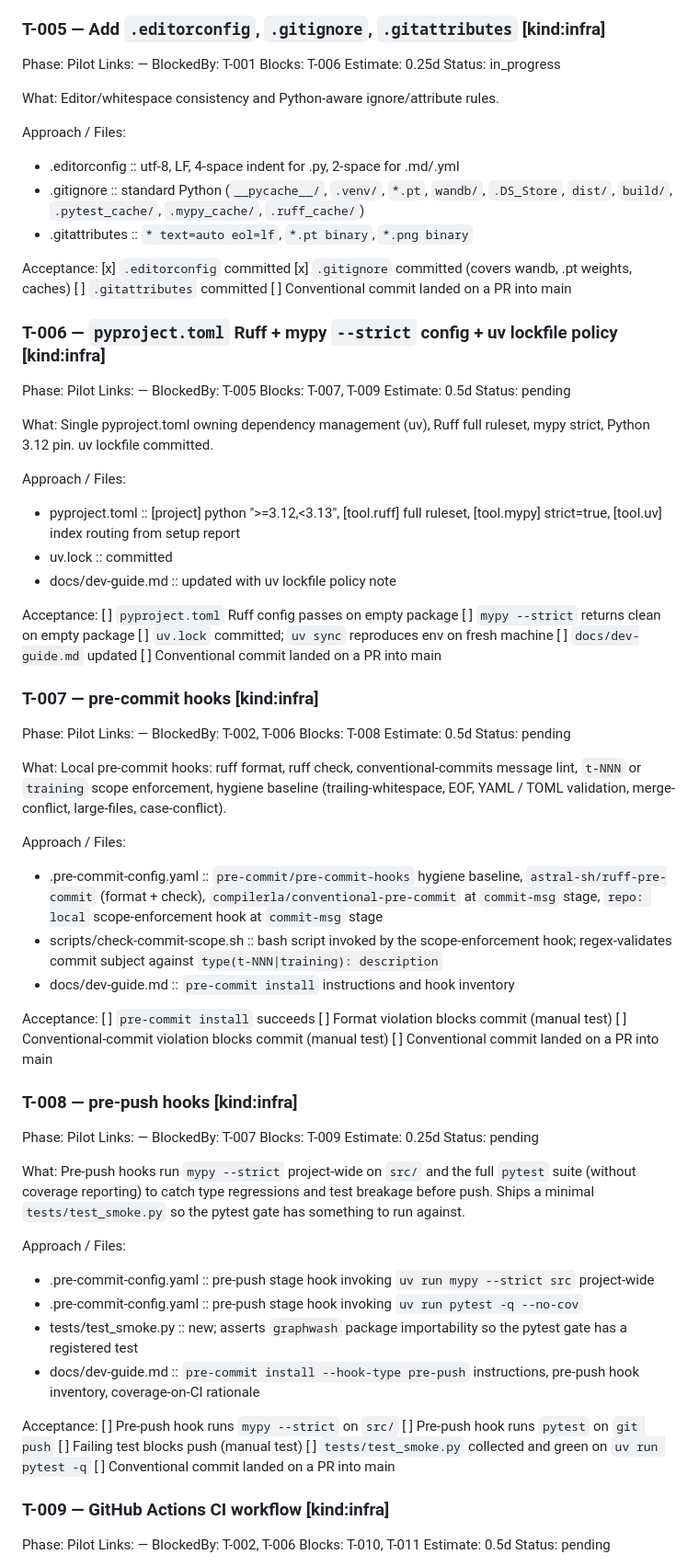
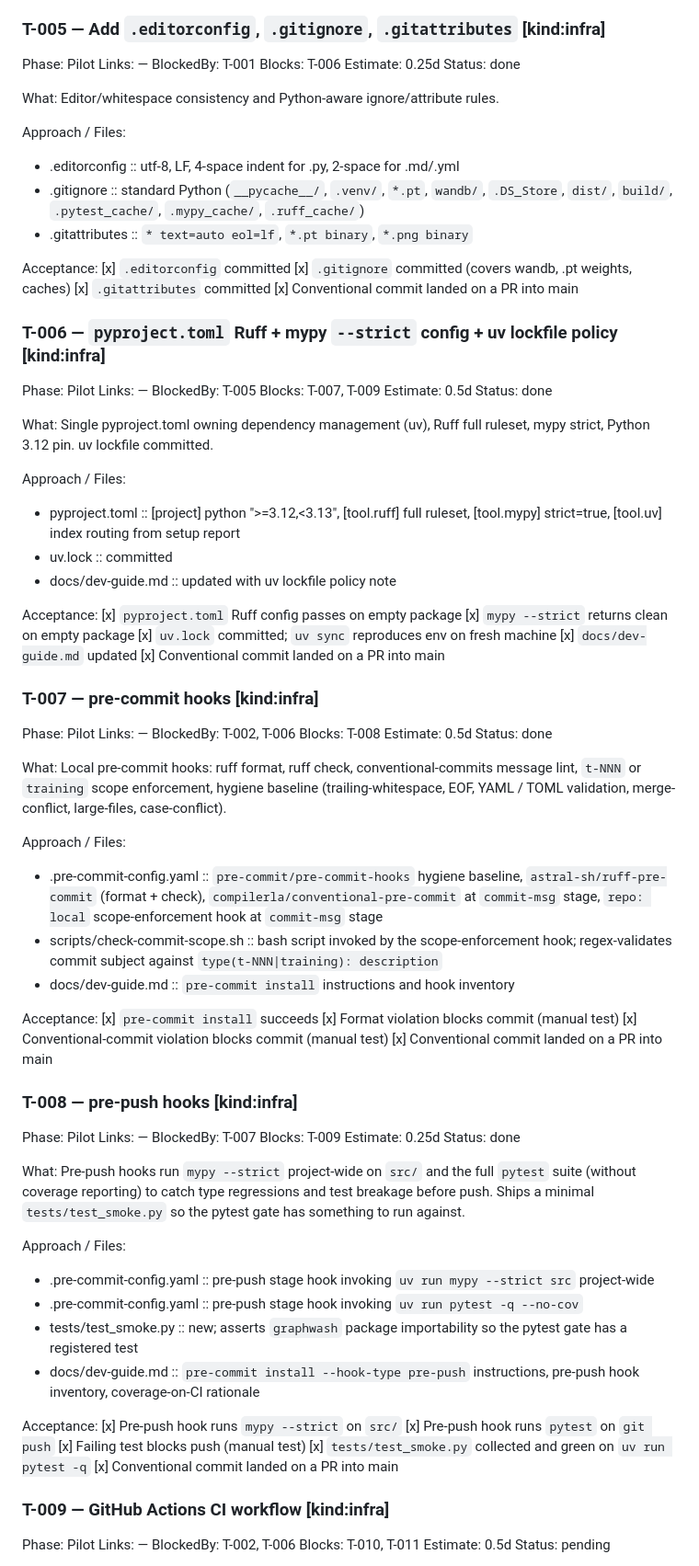
Before and after one commit to dinesh-git17/graphwash, a Markdown page: docs/graphwash-task-list.md, the part around one of its changes. Shown at 92% size. Rendered like a GitHub page.

Commit message:
docs(t-008): sync Pilot task-list status and acceptance ticks (#9)
Mark T-001 through T-008 reflecting their merged-and-green state on
main. T-005 moves from in_progress to done; T-006, T-007, T-008
move from pending to done. Remaining unchecked acceptance boxes
across the eight tasks are ticked so the task list matches main at
9b53aaa.

Front-matter Last updated: 2026-04-18 becomes 2026-04-20.

```diff
--- a/docs/graphwash-task-list.md
+++ b/docs/graphwash-task-list.md
@@ -596,7 +596,7 @@ Links: —
 BlockedBy: T-001
 Blocks: T-006
 Estimate: 0.25d
-Status: in_progress
+Status: done
 
 What:
 Editor/whitespace consistency and Python-aware ignore/attribute rules.
@@ -610,8 +610,8 @@ Approach / Files:
 Acceptance:
 [x] `.editorconfig` committed
 [x] `.gitignore` committed (covers wandb, .pt weights, caches)
-[ ] `.gitattributes` committed
-[ ] Conventional commit landed on a PR into main
+[x] `.gitattributes` committed
+[x] Conventional commit landed on a PR into main
 
 ### T-006 — `pyproject.toml` Ruff + mypy `--strict` config + uv lockfile policy [kind:infra]
 
@@ -620,7 +620,7 @@ Links: —
 BlockedBy: T-005
 Blocks: T-007, T-009
 Estimate: 0.5d
-Status: pending
+Status: done
 
 What:
 Single pyproject.toml owning dependency management (uv), Ruff full ruleset, mypy strict, Python 3.12 pin. uv lockfile committed.
@@ -632,11 +632,11 @@ Approach / Files:
 - docs/dev-guide.md :: updated with uv lockfile policy note
 
 Acceptance:
-[ ] `pyproject.toml` Ruff config passes on empty package
-[ ] `mypy --strict` returns clean on empty package
-[ ] `uv.lock` committed; `uv sync` reproduces env on fresh machine
-[ ] `docs/dev-guide.md` updated
-[ ] Conventional commit landed on a PR into main
+[x] `pyproject.toml` Ruff config passes on empty package
+[x] `mypy --strict` returns clean on empty package
+[x] `uv.lock` committed; `uv sync` reproduces env on fresh machine
+[x] `docs/dev-guide.md` updated
+[x] Conventional commit landed on a PR into main
 
 ### T-007 — pre-commit hooks [kind:infra]
 
@@ -645,7 +645,7 @@ Links: —
 BlockedBy: T-002, T-006
 Blocks: T-008
 Estimate: 0.5d
-Status: pending
+Status: done
 
 What:
 Local pre-commit hooks: ruff format, ruff check, conventional-commits message lint, `t-NNN` or `training` scope enforcement, hygiene baseline (trailing-whitespace, EOF, YAML / TOML validation, merge-conflict, large-files, case-conflict).
@@ -657,10 +657,10 @@ Approach / Files:
 - docs/dev-guide.md :: `pre-commit install` instructions and hook inventory
 
 Acceptance:
-[ ] `pre-commit install` succeeds
-[ ] Format violation blocks commit (manual test)
-[ ] Conventional-commit violation blocks commit (manual test)
-[ ] Conventional commit landed on a PR into main
+[x] `pre-commit install` succeeds
+[x] Format violation blocks commit (manual test)
+[x] Conventional-commit violation blocks commit (manual test)
+[x] Conventional commit landed on a PR into main
 
 ### T-008 — pre-push hooks [kind:infra]
 
@@ -669,7 +669,7 @@ Links: —
 BlockedBy: T-007
 Blocks: T-009
 Estimate: 0.25d
-Status: pending
+Status: done
 
 What:
 Pre-push hooks run `mypy --strict` project-wide on `src/` and the full `pytest` suite (without coverage reporting) to catch type regressions and test breakage before push. Ships a minimal `tests/test_smoke.py` so the pytest gate has something to run against.
@@ -682,11 +682,11 @@ Approach / Files:
 - docs/dev-guide.md :: `pre-commit install --hook-type pre-push` instructions, pre-push hook inventory, coverage-on-CI rationale
 
 Acceptance:
-[ ] Pre-push hook runs `mypy --strict` on `src/`
-[ ] Pre-push hook runs `pytest` on `git push`
-[ ] Failing test blocks push (manual test)
-[ ] `tests/test_smoke.py` collected and green on `uv run pytest -q`
-[ ] Conventional commit landed on a PR into main
+[x] Pre-push hook runs `mypy --strict` on `src/`
+[x] Pre-push hook runs `pytest` on `git push`
+[x] Failing test blocks push (manual test)
+[x] `tests/test_smoke.py` collected and green on `uv run pytest -q`
+[x] Conventional commit landed on a PR into main
 
 ### T-009 — GitHub Actions CI workflow [kind:infra]
 
```
Also changed, not shown: other parts of docs/graphwash-task-list.md (+4 -4 lines).
